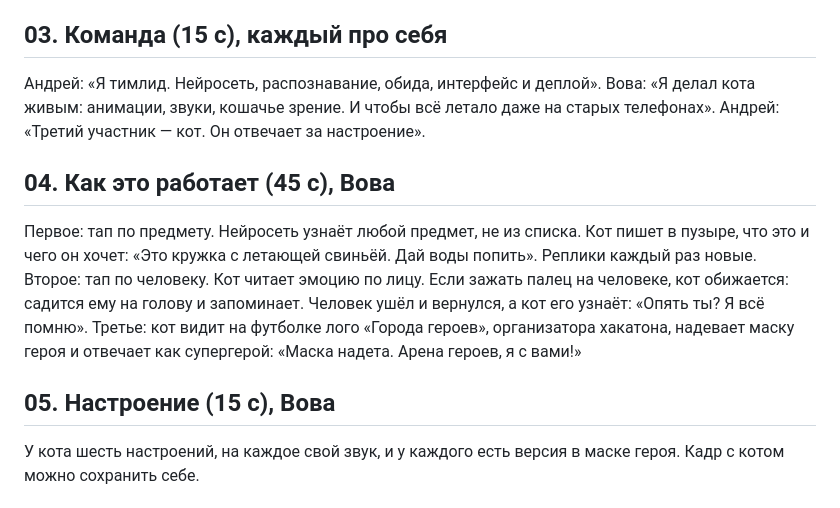
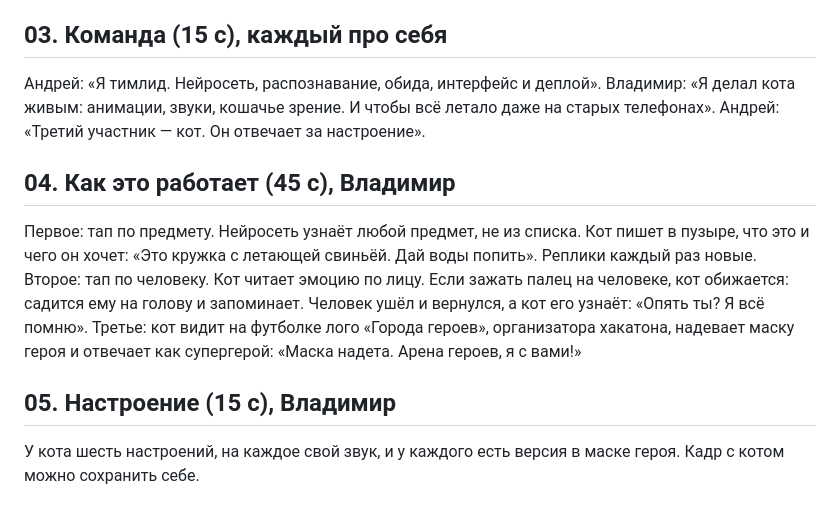
Before and after one commit to andreykolokhmatov/cat-sense, a Markdown page: pitch/script.md, the part around the change. GitHub-like rendering.

Commit message:
docs: Vladimir in the speaker script
Co-Authored-By: Claude Opus 5.5 <noreply@anthropic.com>
Claude-Session: https://claude.ai/code/session_01489JPssfyrTYW2v9Zneikn

```diff
--- a/pitch/script.md
+++ b/pitch/script.md
@@ -10,15 +10,15 @@
 
 ## 03. Команда (15 с), каждый про себя
 Андрей: «Я тимлид. Нейросеть, распознавание, обида, интерфейс и деплой».
-Вова: «Я делал кота живым: анимации, звуки, кошачье зрение. И чтобы всё летало даже на старых телефонах».
+Владимир: «Я делал кота живым: анимации, звуки, кошачье зрение. И чтобы всё летало даже на старых телефонах».
 Андрей: «Третий участник — кот. Он отвечает за настроение».
 
-## 04. Как это работает (45 с), Вова
+## 04. Как это работает (45 с), Владимир
 Первое: тап по предмету. Нейросеть узнаёт любой предмет, не из списка. Кот пишет в пузыре, что это и чего он хочет: «Это кружка с летающей свиньёй. Дай воды попить». Реплики каждый раз новые.
 Второе: тап по человеку. Кот читает эмоцию по лицу. Если зажать палец на человеке, кот обижается: садится ему на голову и запоминает. Человек ушёл и вернулся, а кот его узнаёт: «Опять ты? Я всё помню».
 Третье: кот видит на футболке лого «Города героев», организатора хакатона, надевает маску героя и отвечает как супергерой: «Маска надета. Арена героев, я с вами!»
 
-## 05. Настроение (15 с), Вова
+## 05. Настроение (15 с), Владимир
 У кота шесть настроений, на каждое свой звук, и у каждого есть версия в маске героя. Кадр с котом можно сохранить себе.
 
 ## 06. Под капотом (45 с), Андрей
```
